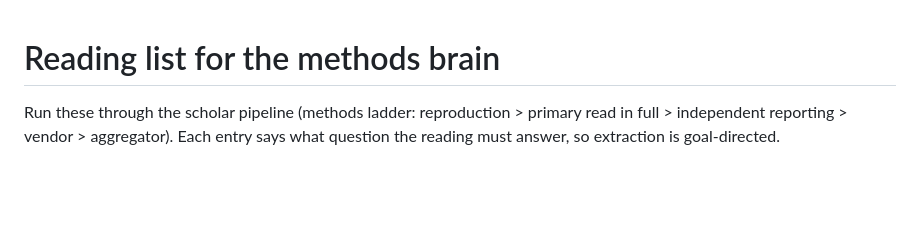
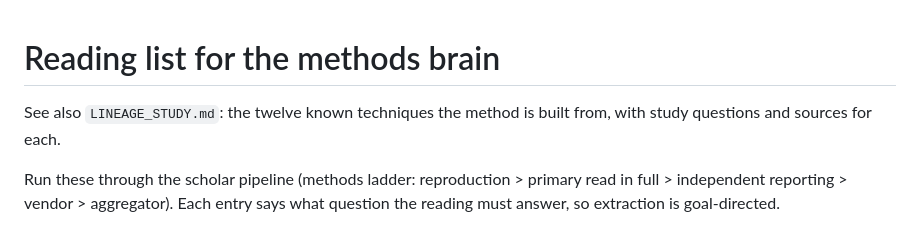
Before and after one commit to t3chnicallyinclined/groundworks, a Markdown page: research/READING_LIST.md, the part around the change. Drawn GitHub-style; blank space fills up the shorter version.

```diff
--- a/research/READING_LIST.md
+++ b/research/READING_LIST.md
@@ -1,4 +1,6 @@
 # Reading list for the methods brain
+
+See also `LINEAGE_STUDY.md`: the twelve known techniques the method is built from, with study questions and sources for each.
 
 Run these through the scholar pipeline (methods ladder: reproduction > primary read in full > independent reporting > vendor > aggregator). Each entry says what question the reading must answer, so extraction is goal-directed.
 
```
Also changed, not shown: README.md (+1 -0 lines), research/LINEAGE_STUDY.md (added, +206 -0 lines).
